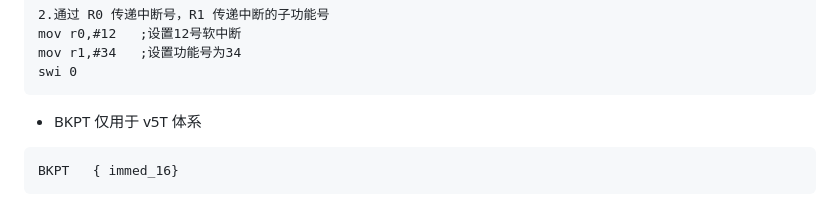
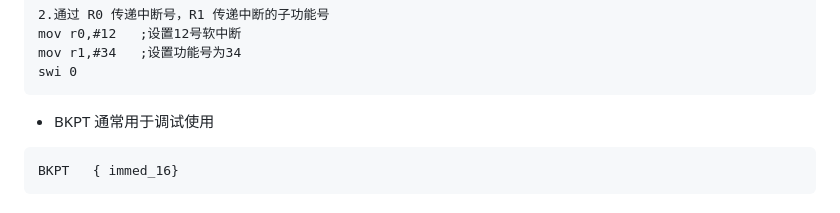
Before and after one commit to chriswoodcn/mcourse, a Markdown page: Arm/ARMv7.md, the part around the change. Rendered like a GitHub page.

Commit message:
[update] BKPT描述修正

````diff
--- a/Arm/ARMv7.md
+++ b/Arm/ARMv7.md
@@ -1248,7 +1248,8 @@ mov r1,#34   ;设置功能号为34
 swi 0
 ```
 
-- BKPT 仅用于 v5T 体系
+- BKPT
+  通常用于调试使用
 
 ```
 BKPT   { immed_16}
````
